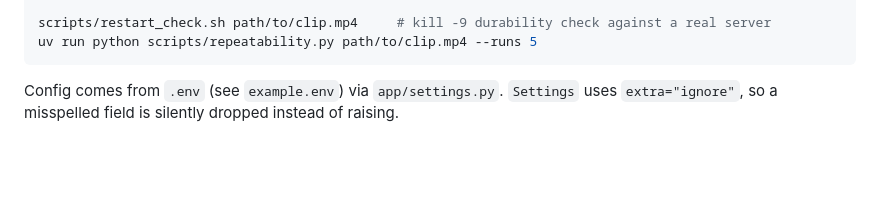
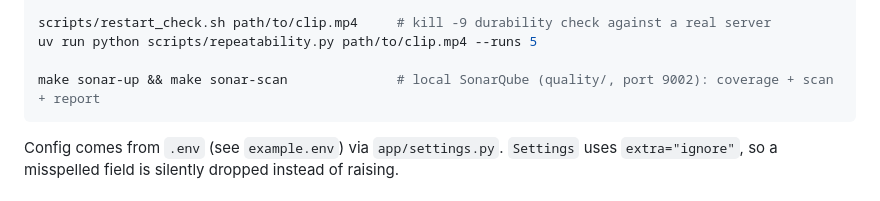
Before and after one commit to camilogm/scoring-processor-service, a Markdown page: CLAUDE.md, the part around the change. Rendered like a GitHub page; blank space fills up the shorter version.

````diff
--- a/CLAUDE.md
+++ b/CLAUDE.md
@@ -24,6 +24,8 @@ uvx ruff check app tests scripts              # no ruff config in the repo; a ha
 
 scripts/restart_check.sh path/to/clip.mp4     # kill -9 durability check against a real server
 uv run python scripts/repeatability.py path/to/clip.mp4 --runs 5
+
+make sonar-up && make sonar-scan              # local SonarQube (quality/, port 9002): coverage + scan + report
 ```
 
 Config comes from `.env` (see `example.env`) via `app/settings.py`. `Settings` uses `extra="ignore"`, so a misspelled field is silently dropped instead of raising.
````
Also changed, not shown: README.md (+11 -0 lines).
